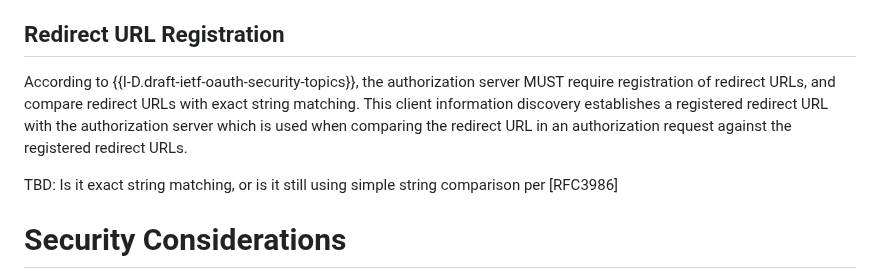
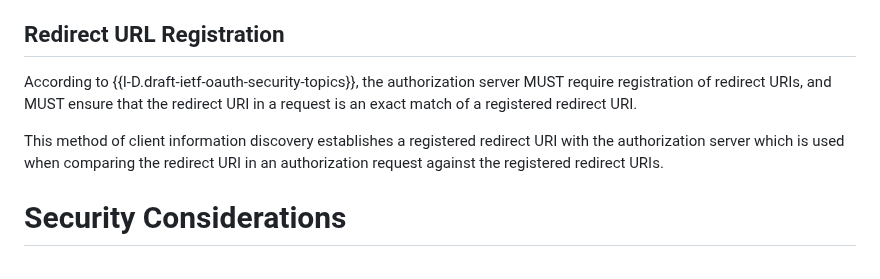
Before and after one commit to aaronpk/draft-parecki-oauth-client-id-metadata-document, a Markdown page: draft-parecki-oauth-client-id-metadata-document.md, the part around the change. GitHub-like rendering.

Commit message:
clarify redirect URI matching

```diff
--- a/draft-parecki-oauth-client-id-metadata-document.md
+++ b/draft-parecki-oauth-client-id-metadata-document.md
@@ -173,13 +173,13 @@ is valid?
 ## Redirect URL Registration
 
 According to {{I-D.draft-ietf-oauth-security-topics}}, the authorization server
-MUST require registration of redirect URLs, and compare redirect URLs with
-exact string matching. This client information discovery establishes a
-registered redirect URL with the authorization server which is used when
-comparing the redirect URL in an authorization request against the registered
-redirect URLs.
+MUST require registration of redirect URIs, and MUST ensure that the redirect URI
+in a request is an exact match of a registered redirect URI.
 
-TBD: Is it exact string matching, or is it still using simple string comparison per [RFC3986]
+This method of client information discovery establishes a
+registered redirect URI with the authorization server which is used when
+comparing the redirect URI in an authorization request against the registered
+redirect URIs.
 
 
 # Security Considerations
```
